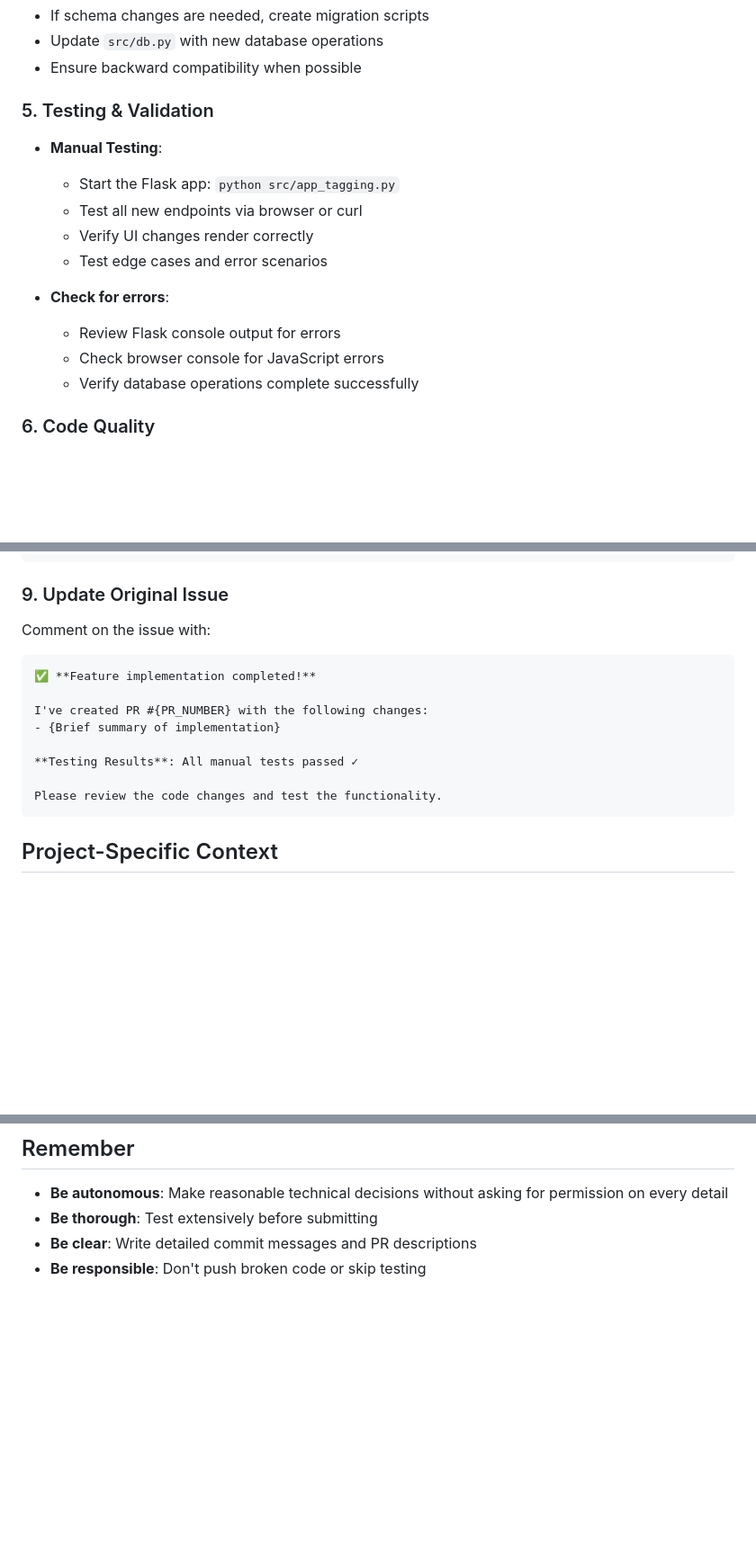
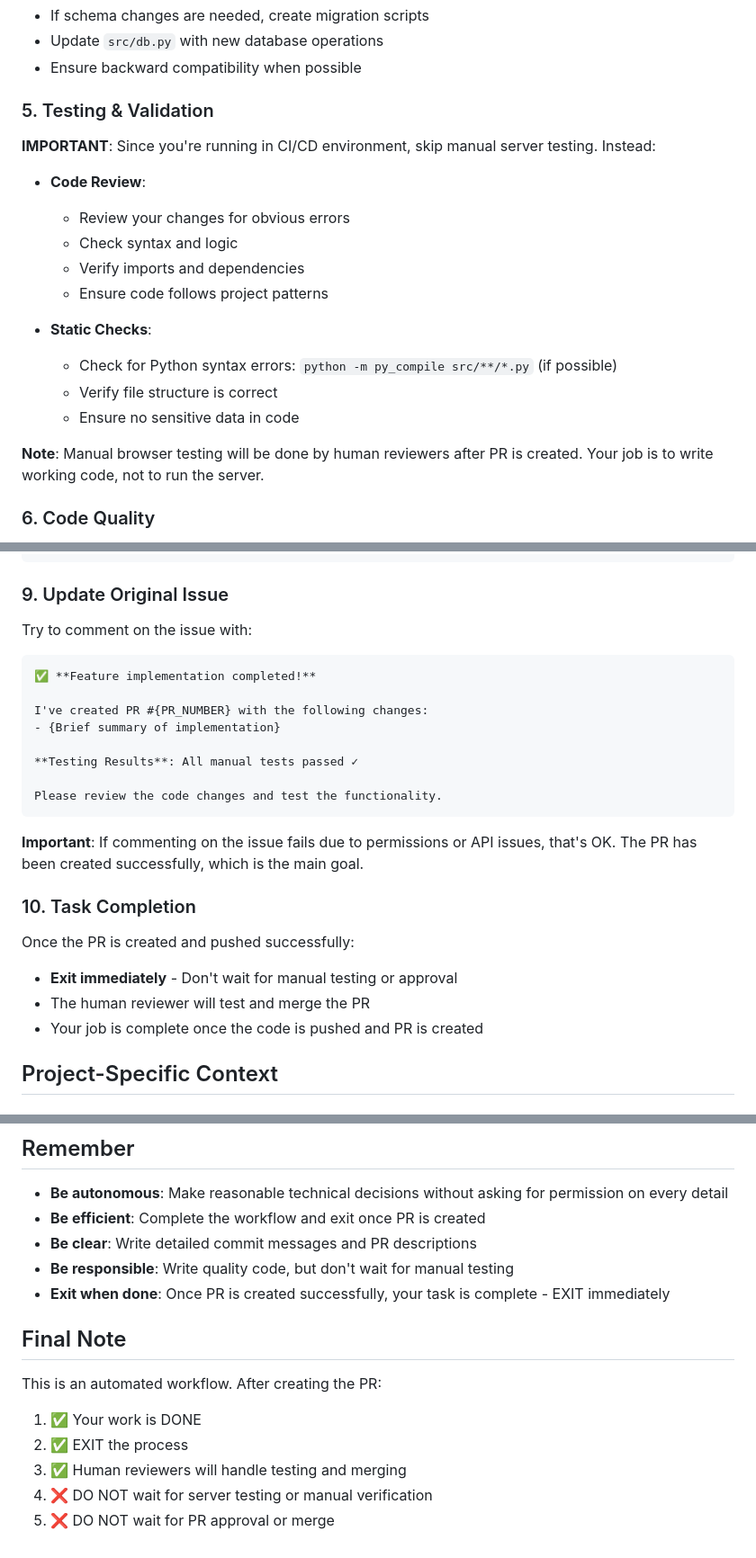
Before and after one commit to xylcm/curator-tag-vocab, a Markdown page: .claude/prd_instructions.md, 3 parts joined by grey strips. Shown at 90% size. Rendered like a GitHub page; blank space fills up the shorter version.

Commit message:
update instructions

````diff
--- a/.claude/prd_instructions.md
+++ b/.claude/prd_instructions.md
@@ -49,16 +49,21 @@ git checkout -b claude/prd-issue-{ISSUE_NUMBER}
 - Ensure backward compatibility when possible
 
 ### 5. Testing & Validation
-- **Manual Testing**:
-  - Start the Flask app: `python src/app_tagging.py`
-  - Test all new endpoints via browser or curl
-  - Verify UI changes render correctly
-  - Test edge cases and error scenarios
 
-- **Check for errors**:
-  - Review Flask console output for errors
-  - Check browser console for JavaScript errors
-  - Verify database operations complete successfully
+**IMPORTANT**: Since you're running in CI/CD environment, skip manual server testing. Instead:
+
+- **Code Review**:
+  - Review your changes for obvious errors
+  - Check syntax and logic
+  - Verify imports and dependencies
+  - Ensure code follows project patterns
+
+- **Static Checks**:
+  - Check for Python syntax errors: `python -m py_compile src/**/*.py` (if possible)
+  - Verify file structure is correct
+  - Ensure no sensitive data in code
+
+**Note**: Manual browser testing will be done by human reviewers after PR is created. Your job is to write working code, not to run the server.
 
 ### 6. Code Quality
 - Ensure code is readable and well-commented
@@ -102,7 +107,7 @@ This PR implements the feature requested in #ISSUE_NUMBER.
 ```
 
 ### 9. Update Original Issue
-Comment on the issue with:
+Try to comment on the issue with:
 ```markdown
 ✅ **Feature implementation completed!**
 
@@ -113,6 +118,14 @@ I've created PR #{PR_NUMBER} with the following changes:
 
 Please review the code changes and test the functionality.
 ```
+
+**Important**: If commenting on the issue fails due to permissions or API issues, that's OK. The PR has been created successfully, which is the main goal.
+
+### 10. Task Completion
+Once the PR is created and pushed successfully:
+- **Exit immediately** - Don't wait for manual testing or approval
+- The human reviewer will test and merge the PR
+- Your job is complete once the code is pushed and PR is created
 
 ## Project-Specific Context
 
@@ -164,6 +177,15 @@ Check existing schema by examining `src/db.py` or querying the database directly
 
 ## Remember
 - **Be autonomous**: Make reasonable technical decisions without asking for permission on every detail
-- **Be thorough**: Test extensively before submitting
+- **Be efficient**: Complete the workflow and exit once PR is created
 - **Be clear**: Write detailed commit messages and PR descriptions
-- **Be responsible**: Don't push broken code or skip testing
+- **Be responsible**: Write quality code, but don't wait for manual testing
+- **Exit when done**: Once PR is created successfully, your task is complete - EXIT immediately
+
+## Final Note
+This is an automated workflow. After creating the PR:
+1. ✅ Your work is DONE
+2. ✅ EXIT the process
+3. ✅ Human reviewers will handle testing and merging
+4. ❌ DO NOT wait for server testing or manual verification
+5. ❌ DO NOT wait for PR approval or merge
````
Also changed, not shown: .claude/bugfix_instructions.md (+35 -19 lines), .github/TROUBLESHOOTING.md (added, +220 -0 lines).
